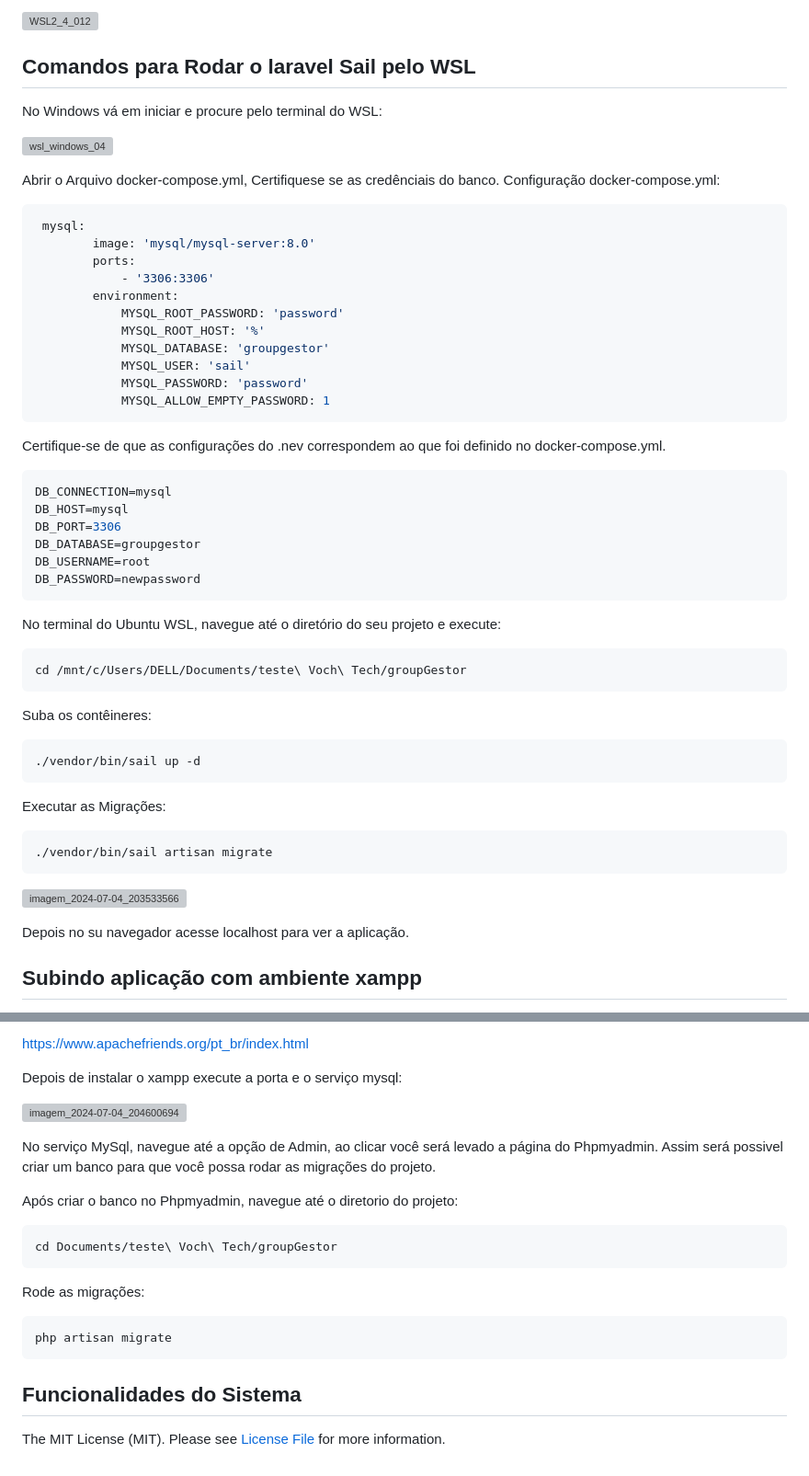
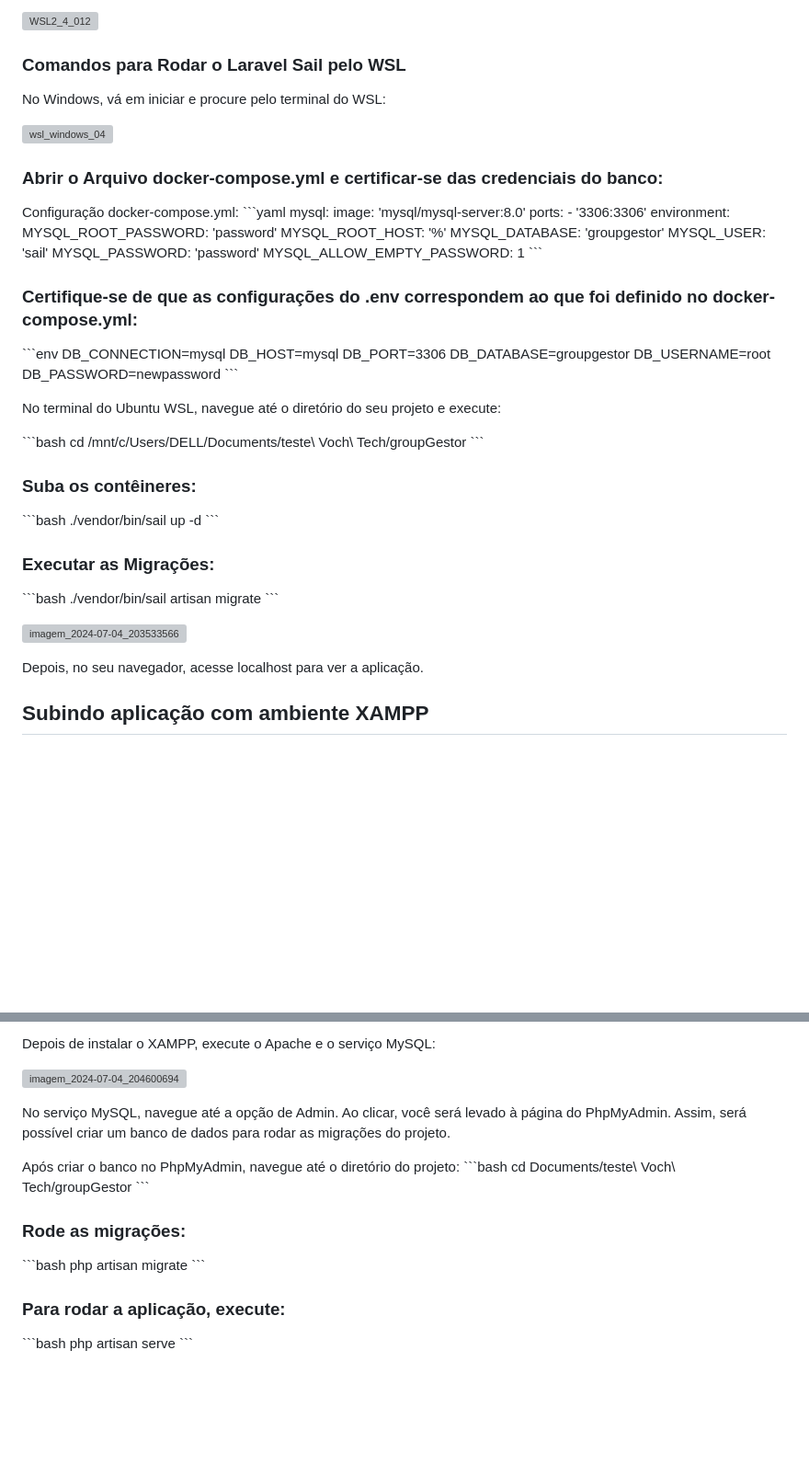
Before and after one commit to isaquesene/groupGestor, a Markdown page: README.md, 2 parts joined by grey strips. Shown at 92% size. Drawn GitHub-style; blank space fills up the shorter version; grey boxes are pictures that could not be loaded.

````diff
--- a/README.md
+++ b/README.md
@@ -85,61 +108,61 @@ Após instalar o Docker va em Resources > WSL e habilite para poder usar.
 
 ![WSL2_4_012](https://github.com/isaquesene/groupGestor/assets/109972304/ac21d885-f69a-454c-982a-dbd6ac94ab72)
 
-## Comandos para Rodar o laravel Sail pelo WSL
+### Comandos para Rodar o Laravel Sail pelo WSL
 
-No Windows vá em iniciar e procure pelo terminal do WSL:
+No Windows, vá em iniciar e procure pelo terminal do WSL:
 
 ![wsl_windows_04](https://github.com/isaquesene/groupGestor/assets/109972304/9685b921-66f2-4955-8ee0-2e5c053a3dd5)
 
-Abrir o Arquivo docker-compose.yml, Certifiquese se as credênciais do banco.
+### Abrir o Arquivo docker-compose.yml e certificar-se das credenciais do banco:
+
 Configuração docker-compose.yml:
+\`\`\`yaml
+mysql:
+  image: 'mysql/mysql-server:8.0'
+  ports:
+    - '3306:3306'
+  environment:
+    MYSQL_ROOT_PASSWORD: 'password'
+    MYSQL_ROOT_HOST: '%'
+    MYSQL_DATABASE: 'groupgestor'
+    MYSQL_USER: 'sail'
+    MYSQL_PASSWORD: 'password'
+    MYSQL_ALLOW_EMPTY_PASSWORD: 1
+\`\`\`
 
-```bash
- mysql:
-        image: 'mysql/mysql-server:8.0'
-        ports:
-            - '3306:3306'
-        environment:
-            MYSQL_ROOT_PASSWORD: 'password'
-            MYSQL_ROOT_HOST: '%'
-            MYSQL_DATABASE: 'groupgestor'
-            MYSQL_USER: 'sail'
-            MYSQL_PASSWORD: 'password'
-            MYSQL_ALLOW_EMPTY_PASSWORD: 1
-```
+### Certifique-se de que as configurações do .env correspondem ao que foi definido no docker-compose.yml:
 
-Certifique-se de que as configurações do .nev correspondem ao que foi definido no docker-compose.yml.
-
-```bash
+\`\`\`env
 DB_CONNECTION=mysql
 DB_HOST=mysql
 DB_PORT=3306
 DB_DATABASE=groupgestor
 DB_USERNAME=root
 DB_PASSWORD=newpassword
-```
+\`\`\`
 
 No terminal do Ubuntu WSL, navegue até o diretório do seu projeto e execute:
 
-```bash
+\`\`\`bash
 cd /mnt/c/Users/DELL/Documents/teste\ Voch\ Tech/groupGestor
-```
+\`\`\`
 
-Suba os contêineres:
+### Suba os contêineres:
 
-```bash
+\`\`\`bash
 ./vendor/bin/sail up -d
-```
+\`\`\`
 
-Executar as Migrações:
+### Executar as Migrações:
 
-```bash
+\`\`\`bash
 ./vendor/bin/sail artisan migrate
-```
+\`\`\`
 
 ![imagem_2024-07-04_203533566](https://github.com/isaquesene/groupGestor/assets/109972304/83ecfad8-8cd2-4442-be76-75f7bea8990b)
 
-Depois no su navegador acesse localhost para ver a aplicação.
+Depois, no seu navegador, acesse localhost para ver a aplicação.
 
-## Subindo aplicação com ambiente xampp
+## Subindo aplicação com ambiente XAMPP
 
@@ -147,22 +170,21 @@ Link para baixar o Xampp:
 
-https://www.apachefriends.org/pt_br/index.html
-
-Depois de instalar o xampp execute a porta e o serviço mysql:
+Depois de instalar o XAMPP, execute o Apache e o serviço MySQL:
 
 ![imagem_2024-07-04_204600694](https://github.com/isaquesene/groupGestor/assets/109972304/91047167-4080-45fe-b3c1-1dbe7e634487)
 
-No serviço MySql, navegue até a opção de Admin, ao clicar você será levado a página do Phpmyadmin. Assim será possivel criar um banco para que você possa rodar as migrações do projeto.
+No serviço MySQL, navegue até a opção de Admin. Ao clicar, você será levado à página do PhpMyAdmin. Assim, será possível criar um banco de dados para rodar as migrações do projeto.
 
-Após criar o banco no Phpmyadmin, navegue até o diretorio do projeto:
-```bash
+Após criar o banco no PhpMyAdmin, navegue até o diretório do projeto:
+\`\`\`bash
 cd Documents/teste\ Voch\ Tech/groupGestor
-```
+\`\`\`
 
-Rode as migrações:
-```bash
+### Rode as migrações:
+\`\`\`bash
 php artisan migrate
-```
+\`\`\`
 
-## Funcionalidades do Sistema
-
-The MIT License (MIT). Please see [License File](LICENSE.md) for more information.
+### Para rodar a aplicação, execute:
+\`\`\`bash
+php artisan serve
+\`\`\`
````
Also changed, not shown: other parts of README.md (+62 -39 lines).
